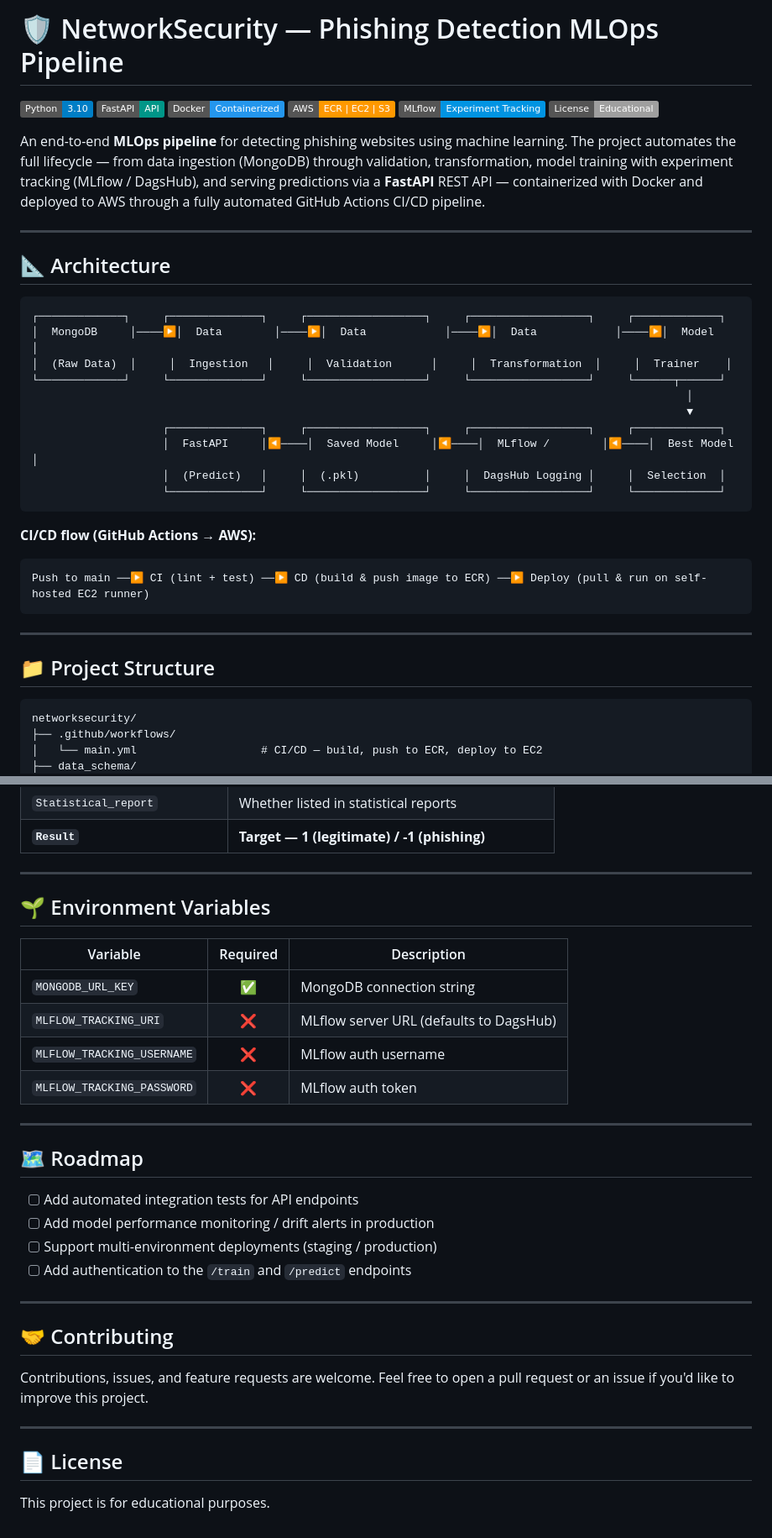
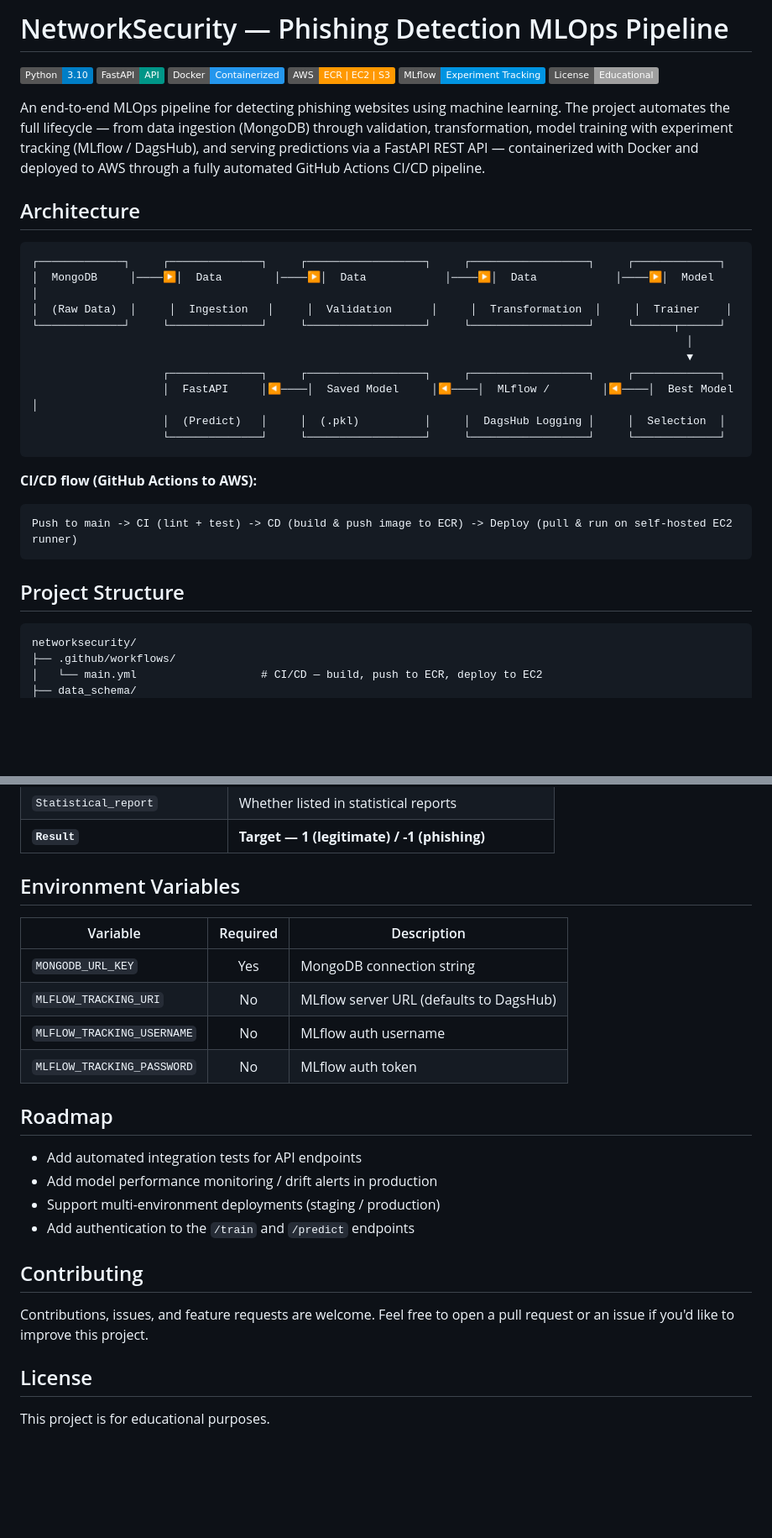
Before and after one commit to akkiyolo/networksecurity, a Markdown page: README.md, 2 parts joined by grey strips. Shown at 84% size. Rendered like a GitHub page; folded sections open; badges without logos; blank space fills up the shorter version.

Commit message:
Refactor README.md for clarity and formatting
Updated README.md to remove emojis and improve formatting.

````diff
--- a/README.md
+++ b/README.md
@@ -1,4 +1,4 @@
-# 🛡️ NetworkSecurity — Phishing Detection MLOps Pipeline
+# NetworkSecurity — Phishing Detection MLOps Pipeline
 
 [![Python](https://img.shields.io/badge/Python-3.10-blue.svg)](https://www.python.org/)
 [![FastAPI](https://img.shields.io/badge/FastAPI-API-009688.svg)](https://fastapi.tiangolo.com/)
@@ -7,11 +7,9 @@
 [![MLflow](https://img.shields.io/badge/MLflow-Experiment%20Tracking-0194E2.svg)](https://mlflow.org/)
 [![License](https://img.shields.io/badge/License-Educational-lightgrey.svg)](#license)
 
-An end-to-end **MLOps pipeline** for detecting phishing websites using machine learning. The project automates the full lifecycle — from data ingestion (MongoDB) through validation, transformation, model training with experiment tracking (MLflow / DagsHub), and serving predictions via a **FastAPI** REST API — containerized with Docker and deployed to AWS through a fully automated GitHub Actions CI/CD pipeline.
+An end-to-end MLOps pipeline for detecting phishing websites using machine learning. The project automates the full lifecycle — from data ingestion (MongoDB) through validation, transformation, model training with experiment tracking (MLflow / DagsHub), and serving predictions via a FastAPI REST API — containerized with Docker and deployed to AWS through a fully automated GitHub Actions CI/CD pipeline.
 
----
-
-## 📐 Architecture
+## Architecture
 
 ```
 ┌─────────────┐     ┌──────────────┐     ┌──────────────────┐     ┌──────────────────┐     ┌─────────────┐
@@ -26,15 +24,13 @@ An end-to-end **MLOps pipeline** for detecting phishing websites using machine l
                     └──────────────┘     └──────────────────┘     └──────────────────┘     └─────────────┘
 ```
 
-**CI/CD flow (GitHub Actions → AWS):**
+**CI/CD flow (GitHub Actions to AWS):**
 
 ```
-Push to main ──▶ CI (lint + test) ──▶ CD (build & push image to ECR) ──▶ Deploy (pull & run on self-hosted EC2 runner)
+Push to main -> CI (lint + test) -> CD (build & push image to ECR) -> Deploy (pull & run on self-hosted EC2 runner)
 ```
 
----
-
-## 📁 Project Structure
+## Project Structure
 
 ```
 networksecurity/
@@ -317,34 +295,26 @@ The dataset contains **30 features** extracted from URLs to determine whether a
 
 </details>
 
----
-
-## 🌱 Environment Variables
+## Environment Variables
 
 | Variable | Required | Description |
 |----------|:--------:|--------------|
-| `MONGODB_URL_KEY` | ✅ | MongoDB connection string |
-| `MLFLOW_TRACKING_URI` | ❌ | MLflow server URL (defaults to DagsHub) |
-| `MLFLOW_TRACKING_USERNAME` | ❌ | MLflow auth username |
-| `MLFLOW_TRACKING_PASSWORD` | ❌ | MLflow auth token |
+| `MONGODB_URL_KEY` | Yes | MongoDB connection string |
+| `MLFLOW_TRACKING_URI` | No | MLflow server URL (defaults to DagsHub) |
+| `MLFLOW_TRACKING_USERNAME` | No | MLflow auth username |
+| `MLFLOW_TRACKING_PASSWORD` | No | MLflow auth token |
 
----
+## Roadmap
 
-## 🗺️ Roadmap
+- Add automated integration tests for API endpoints
+- Add model performance monitoring / drift alerts in production
+- Support multi-environment deployments (staging / production)
+- Add authentication to the `/train` and `/predict` endpoints
 
-- [ ] Add automated integration tests for API endpoints
-- [ ] Add model performance monitoring / drift alerts in production
-- [ ] Support multi-environment deployments (staging / production)
-- [ ] Add authentication to the `/train` and `/predict` endpoints
-
----
-
-## 🤝 Contributing
+## Contributing
 
 Contributions, issues, and feature requests are welcome. Feel free to open a pull request or an issue if you'd like to improve this project.
 
----
-
-## 📄 License
+## License
 
 This project is for educational purposes.
````
Also changed, not shown: other parts of README.md (+18 -36 lines).
